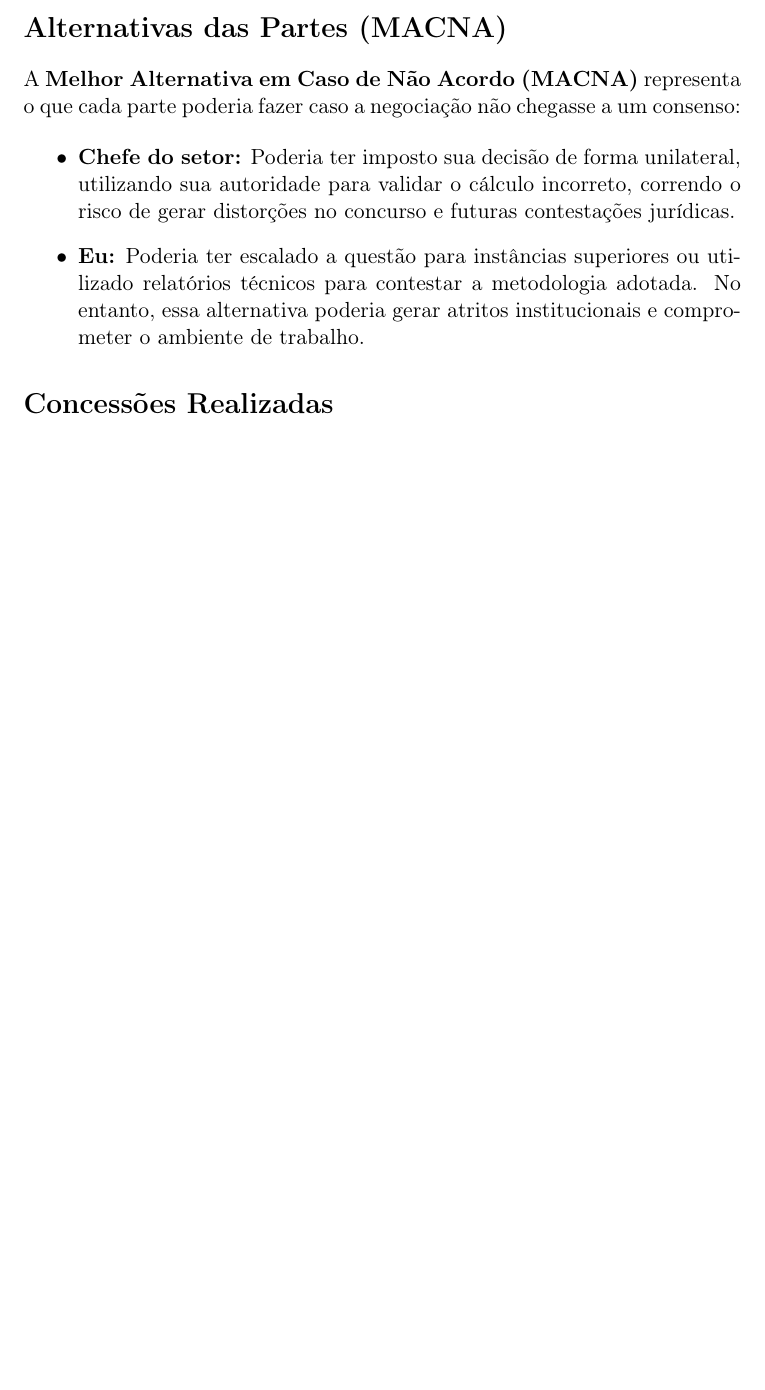
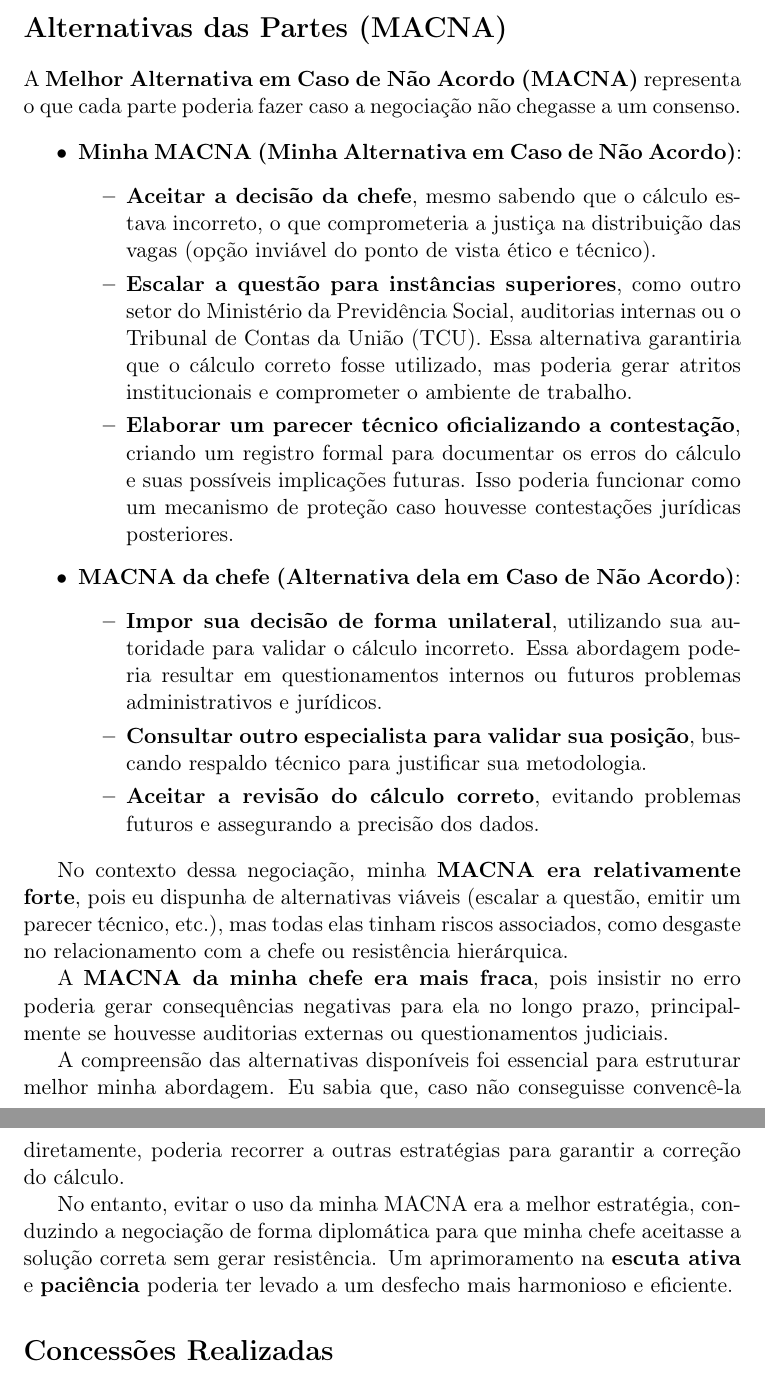
Before and after one commit to gustavo-detarso/mgs, a LaTeX document (01-conflitos/trabalho.tex): part of page 3 of 4 before the commit and two parts of pages 3 and 4 of 5 after it, the two joined at a grey line, cut so that both start at the same text, the shorter picture padded with empty space. Compiled offline with pdfLaTeX.

Commit message:
Atualizando esboço do trabalho da disciplina de Negociações de Conflitos.

```diff
--- a/01-conflitos/trabalho.tex
+++ b/01-conflitos/trabalho.tex
@@ -67,11 +67,30 @@ Parte & Interesse Principal & Objetivos \\
 \textbf{Eu (servidor técnico)} & Precisão na distribuição das vagas & Garantir a correção matemática do cálculo para evitar distorções\\
 \end{longtable}
 \section*{Alternativas das Partes (MACNA)}
-\label{sec:orgc1a6152}
-A \textbf{Melhor Alternativa em Caso de Não Acordo (MACNA)} representa o que cada parte poderia fazer caso a negociação não chegasse a um consenso:
+\label{sec:orgdd45819}
+A \textbf{Melhor Alternativa em Caso de Não Acordo (MACNA)} representa o que cada parte poderia fazer caso a negociação não chegasse a um consenso.
 
 \begin{itemize}
-\item \textbf{Chefe do setor:} Poderia ter imposto sua decisão de forma unilateral, utilizando sua autoridade para validar o cálculo incorreto, correndo o risco de gerar distorções no concurso e futuras contestações jurídicas.
-\item \textbf{Eu:} Poderia ter escalado a questão para instâncias superiores ou utilizado relatórios técnicos para contestar a metodologia adotada. No entanto, essa alternativa poderia gerar atritos institucionais e comprometer o ambiente de trabalho.
+\item \textbf{\textbf{Minha MACNA (Minha Alternativa em Caso de Não Acordo)}}:
+\begin{itemize}
+\item \textbf{Aceitar a decisão da chefe}, mesmo sabendo que o cálculo estava incorreto, o que comprometeria a justiça na distribuição das vagas (opção inviável do ponto de vista ético e técnico).
+\item \textbf{Escalar a questão para instâncias superiores}, como outro setor do Ministério da Previdência Social, auditorias internas ou o Tribunal de Contas da União (TCU). Essa alternativa garantiria que o cálculo correto fosse utilizado, mas poderia gerar atritos institucionais e comprometer o ambiente de trabalho.
+\item \textbf{Elaborar um parecer técnico oficializando a contestação}, criando um registro formal para documentar os erros do cálculo e suas possíveis implicações futuras. Isso poderia funcionar como um mecanismo de proteção caso houvesse contestações jurídicas posteriores.
 \end{itemize}
+
+\item \textbf{\textbf{MACNA da chefe (Alternativa dela em Caso de Não Acordo)}}:
+\begin{itemize}
+\item \textbf{Impor sua decisão de forma unilateral}, utilizando sua autoridade para validar o cálculo incorreto. Essa abordagem poderia resultar em questionamentos internos ou futuros problemas administrativos e jurídicos.
+\item \textbf{Consultar outro especialista para validar sua posição}, buscando respaldo técnico para justificar sua metodologia.
+\item \textbf{Aceitar a revisão do cálculo correto}, evitando problemas futuros e assegurando a precisão dos dados.
+\end{itemize}
+\end{itemize}
+
+No contexto dessa negociação, minha \textbf{\textbf{MACNA era relativamente forte}}, pois eu dispunha de alternativas viáveis (escalar a questão, emitir um parecer técnico, etc.), mas todas elas tinham riscos associados, como desgaste no relacionamento com a chefe ou resistência hierárquica.
+
+A \textbf{\textbf{MACNA da minha chefe era mais fraca}}, pois insistir no erro poderia gerar consequências negativas para ela no longo prazo, principalmente se houvesse auditorias externas ou questionamentos judiciais.
+
+A compreensão das alternativas disponíveis foi essencial para estruturar melhor minha abordagem. Eu sabia que, caso não conseguisse convencê-la diretamente, poderia recorrer a outras estratégias para garantir a correção do cálculo.
+
+No entanto, evitar o uso da minha MACNA era a melhor estratégia, conduzindo a negociação de forma diplomática para que minha chefe aceitasse a solução correta sem gerar resistência. Um aprimoramento na \textbf{escuta ativa} e \textbf{paciência} poderia ter levado a um desfecho mais harmonioso e eficiente.
 \section*{Concessões Realizadas}
```
Also changed, not shown: 01-conflitos/trabalho.pdf, 01-conflitos/trabalho.tex (22 more changed lines), 2 other files.
